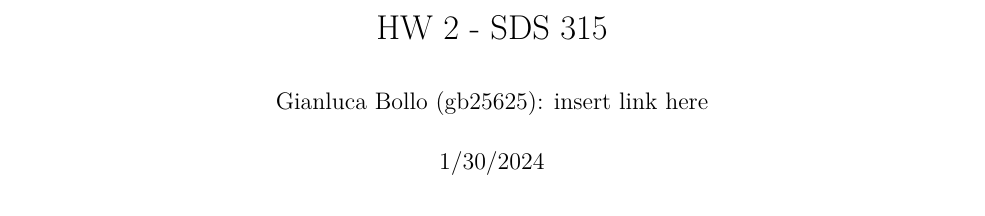
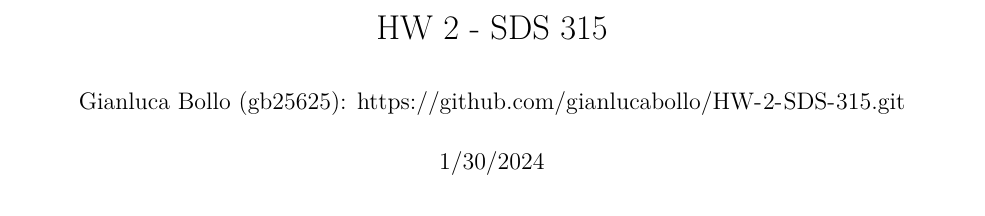
Before and after one commit to gianlucabollo/HW-2-SDS-315, an R Markdown document (HW 2 SDS 315.Rmd): part of page 1 of 12, cut so that both start at the same text. Rendered offline with R 4.5, knitr and Pandoc, then LaTeX, with nearby package versions; some code elsewhere in the file could not run offline.

Commit message:
Add files via upload

```diff
--- a/HW 2 SDS 315.Rmd
+++ b/HW 2 SDS 315.Rmd
@@ -1,6 +1,6 @@
 ---
 title: "HW 2 - SDS 315"
-author: "Gianluca Bollo (gb25625): insert link here"
+author: "Gianluca Bollo (gb25625): https://github.com/gianlucabollo/HW-2-SDS-315.git"
 date: "1/30/2024"
 output:
   pdf_document: default
```
Also changed, not shown: HW-2-SDS-315.pdf.
